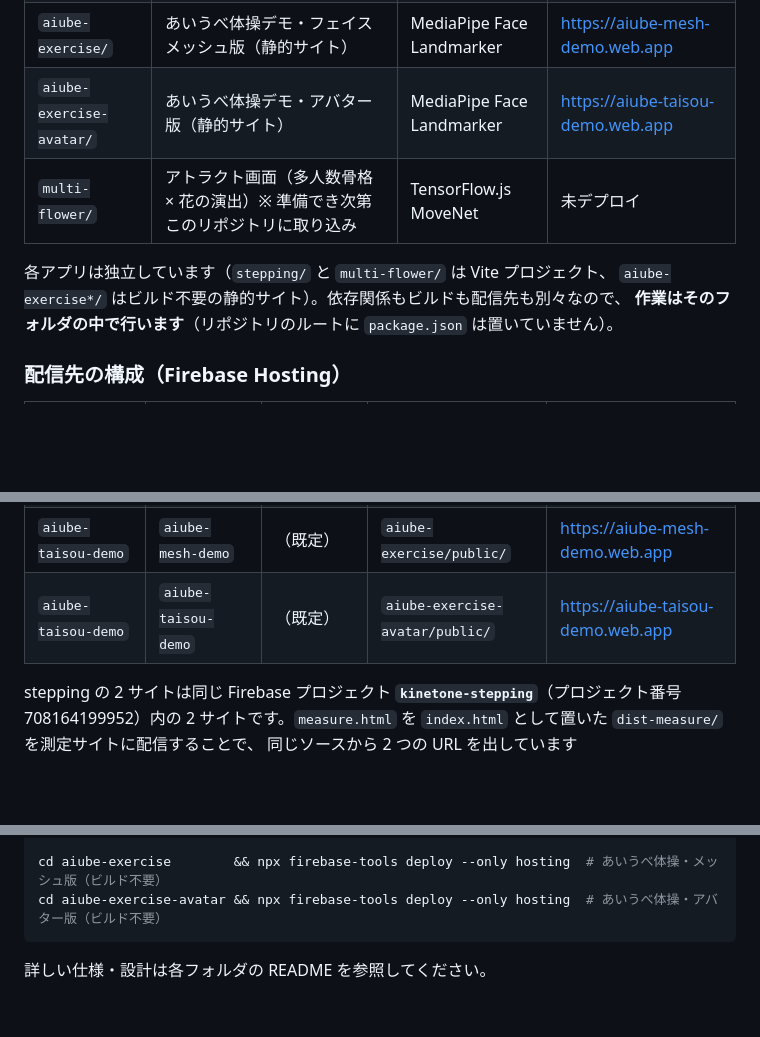
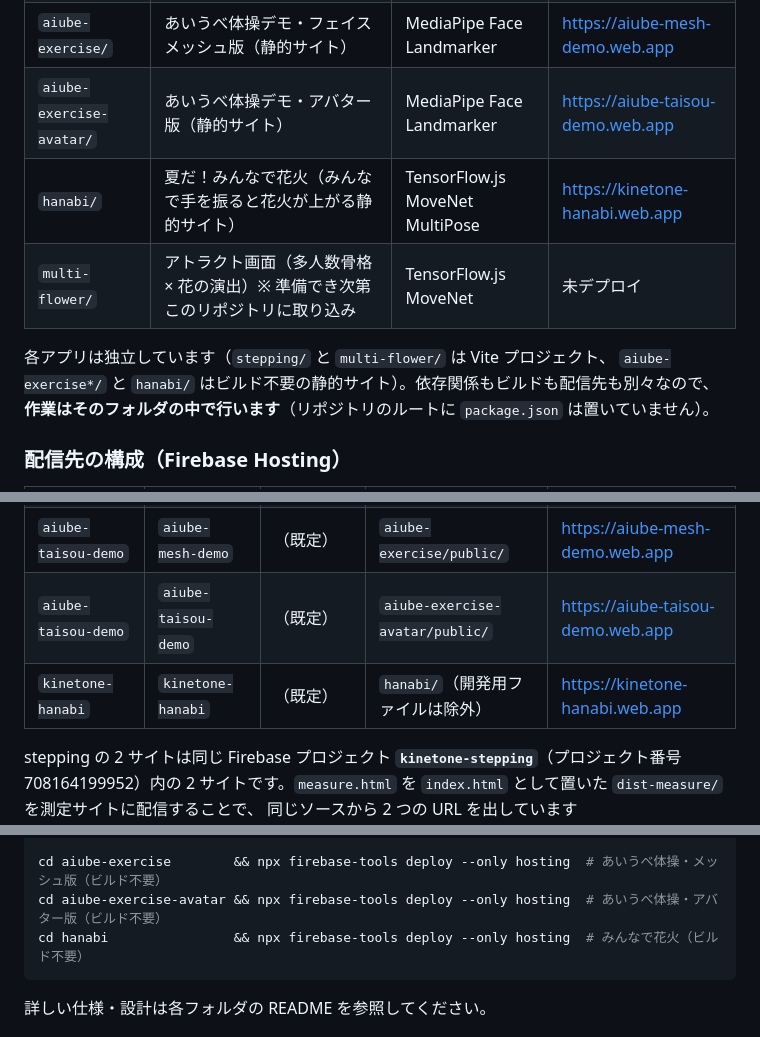
Before and after one commit to researchcoordinate/kinetone, a Markdown page: README.md, 3 parts joined by grey strips. Drawn GitHub-style; blank space fills up the shorter version.

Commit message:
花火ゲームを Firebase Hosting で配信＋BGM(お囃子)を追加
- hanabi/firebase.json・.firebaserc を追加し、kinetone-hanabi プロジェクトの
  同名サイトへ配信（https://kinetone-hanabi.web.app）。
  ルートは rewrites で hanabi_game.html を返す。開発用の
  check_env.py / yolo11n-pose.pt / bus.jpg / hanabi_spec.md は ignore で除外。
- assets/BGM/PerituneMaterial_Ohayashi.mp3 を <audio loop> で再生。
  自動再生対策として「始める」の後にフェードイン、花火の間は 55% に下げ、
  m キーで入/切できる。CONFIG に bgm / bgmVolume を追加。
- 仕様メモとルート README を更新。

Co-Authored-By: Claude Opus 5 (1M context) <noreply@anthropic.com>
Claude-Session: https://claude.ai/code/session_01No5vczwmFbgTCTXpCgKr3b

````diff
--- a/README.md
+++ b/README.md
@@ -13,10 +13,11 @@
 | `stepping/` | 2分間足踏みテストの測定アプリ（同じソースの `measure.html`） | MediaPipe Tasks Vision | https://kinetone-steptest.web.app |
 | `aiube-exercise/` | あいうべ体操デモ・フェイスメッシュ版（静的サイト） | MediaPipe Face Landmarker | https://aiube-mesh-demo.web.app |
 | `aiube-exercise-avatar/` | あいうべ体操デモ・アバター版（静的サイト） | MediaPipe Face Landmarker | https://aiube-taisou-demo.web.app |
+| `hanabi/` | 夏だ！みんなで花火（みんなで手を振ると花火が上がる静的サイト） | TensorFlow.js MoveNet MultiPose | https://kinetone-hanabi.web.app |
 | `multi-flower/` | アトラクト画面（多人数骨格 × 花の演出）※ 準備でき次第このリポジトリに取り込み | TensorFlow.js MoveNet | 未デプロイ |
 
 各アプリは独立しています（`stepping/` と `multi-flower/` は Vite プロジェクト、
-`aiube-exercise*/` はビルド不要の静的サイト）。依存関係もビルドも配信先も別々なので、
+`aiube-exercise*/` と `hanabi/` はビルド不要の静的サイト）。依存関係もビルドも配信先も別々なので、
 **作業はそのフォルダの中で行います**（リポジトリのルートに `package.json` は置いていません）。
 
 ### 配信先の構成（Firebase Hosting）
@@ -27,6 +28,7 @@
 | `kinetone-stepping` | `kinetone-steptest` | `measure` | `stepping/dist-measure/` | https://kinetone-steptest.web.app |
 | `aiube-taisou-demo` | `aiube-mesh-demo` | （既定） | `aiube-exercise/public/` | https://aiube-mesh-demo.web.app |
 | `aiube-taisou-demo` | `aiube-taisou-demo` | （既定） | `aiube-exercise-avatar/public/` | https://aiube-taisou-demo.web.app |
+| `kinetone-hanabi` | `kinetone-hanabi` | （既定） | `hanabi/`（開発用ファイルは除外） | https://kinetone-hanabi.web.app |
 
 stepping の 2 サイトは同じ Firebase プロジェクト **`kinetone-stepping`**（プロジェクト番号 708164199952）内の
 2 サイトです。`measure.html` を `index.html` として置いた `dist-measure/` を測定サイトに配信することで、
@@ -55,6 +57,7 @@ npx firebase-tools deploy --only hosting:measure # 測定（kinetone-steptest）
 
 cd aiube-exercise        && npx firebase-tools deploy --only hosting  # あいうべ体操・メッシュ版（ビルド不要）
 cd aiube-exercise-avatar && npx firebase-tools deploy --only hosting  # あいうべ体操・アバター版（ビルド不要）
+cd hanabi                && npx firebase-tools deploy --only hosting  # みんなで花火（ビルド不要）
 ```
 
 詳しい仕様・設計は各フォルダの README を参照してください。
````
